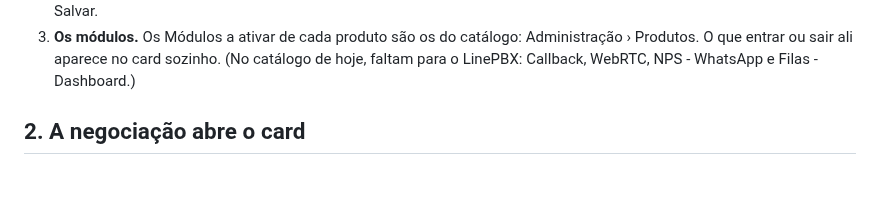
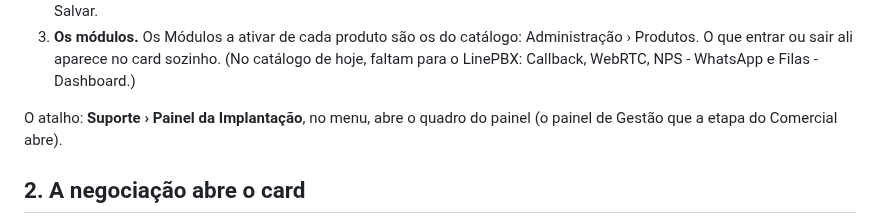
Before and after one commit to Lukibeg/linegestor, a Markdown page: docs/guia-de-uso/implantacao.md, the part around the change. GitHub-like rendering; blank space fills up the shorter version.

```diff
--- a/docs/guia-de-uso/implantacao.md
+++ b/docs/guia-de-uso/implantacao.md
@@ -22,6 +22,9 @@ produtos e os módulos ficam ativos na ficha do cliente, com a data.
 3. **Os módulos.** Os Módulos a ativar de cada produto são os do catálogo: Administração › Produtos. O que entrar ou sair
    ali aparece no card sozinho. (No catálogo de hoje, faltam para o LinePBX: Callback, WebRTC, NPS - WhatsApp e Filas -
    Dashboard.)
+
+O atalho: **Suporte › Painel da Implantação**, no menu, abre o quadro do painel (o painel de Gestão que a etapa do
+Comercial abre).
 
 ## 2. A negociação abre o card
 
```
Also changed, not shown: docs/decisoes/0057-implantacao.md (+6 -1 lines), docs/novidades/2.3.md (+5 -0 lines), docs/novidades/2.3/menu.jpg (added), 5 other files.
